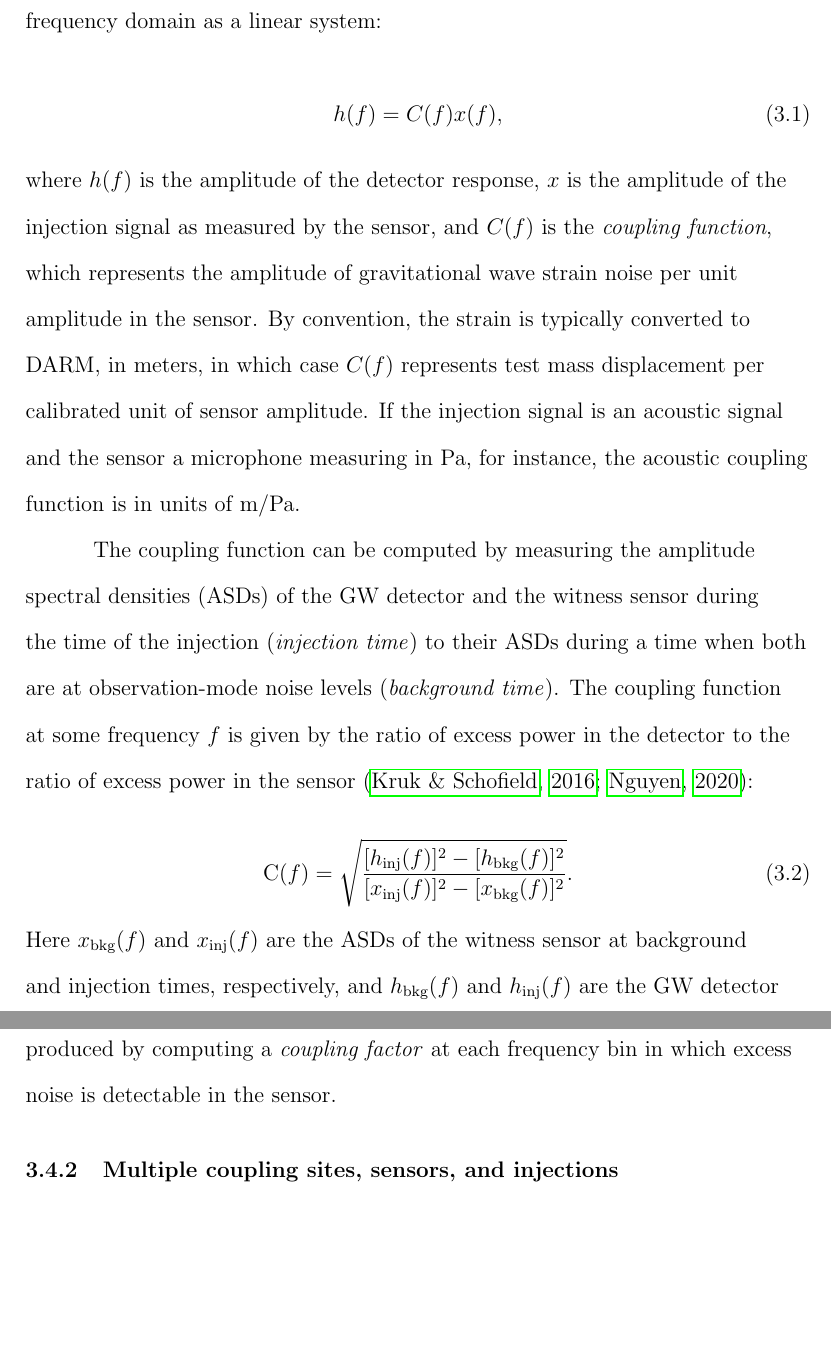
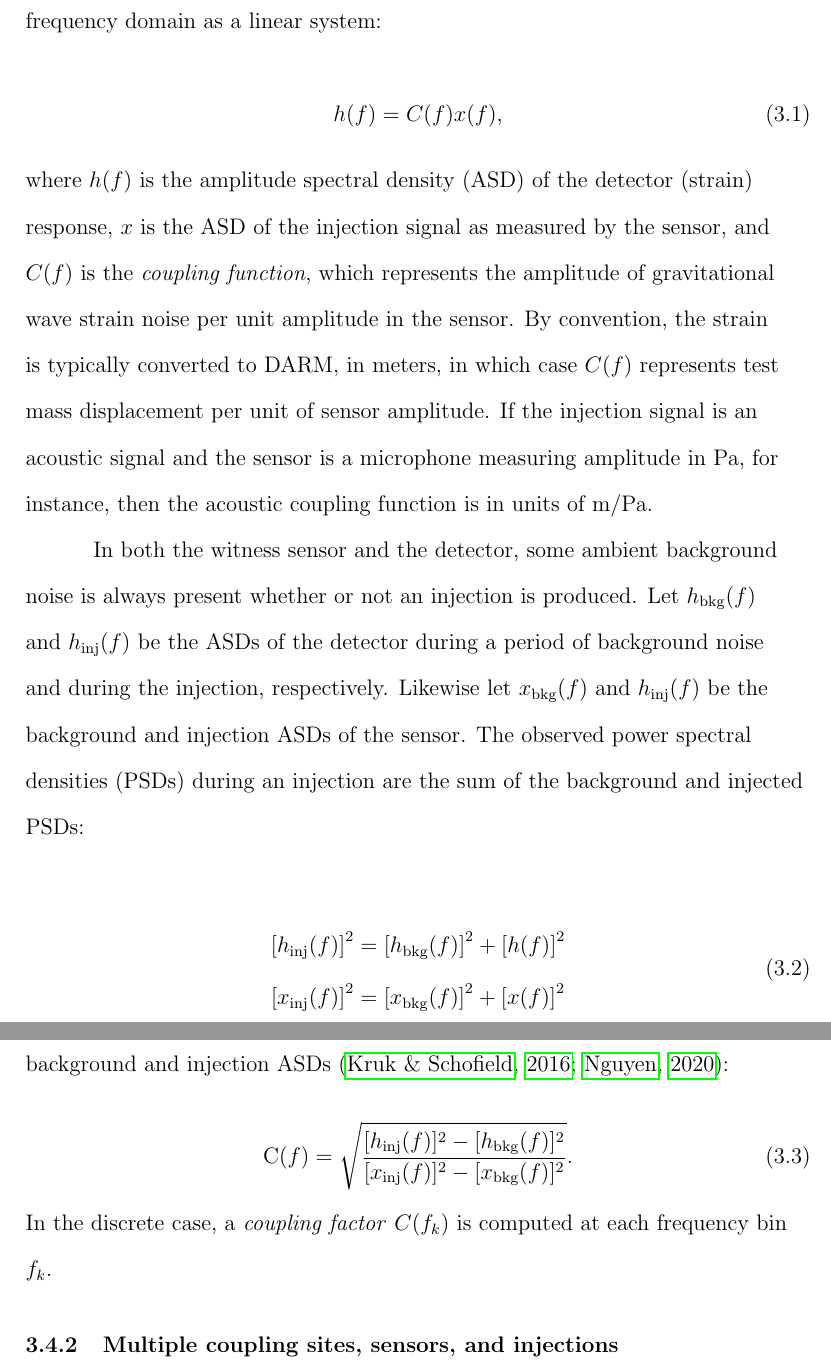
Before and after one commit to pdqnguyen/dissertation, a LaTeX thesis (main.tex, which reads macros.tex, noise.tex): two parts of pages 33 and 34 of 59, joined at a grey line, cut so that both start at the same text, the shorter picture padded with empty space. Compiled offline with pdfLaTeX.

Commit message:
add to cf introduction

```diff
--- a/macros.tex
+++ b/macros.tex
@@ -16,6 +16,11 @@
 \newcommand{\meter}{\mathrm{m}\xspace}
 \newcommand{\rthz}{\mathrm{Hz}^{1/2}\xspace}
 
+
+%%% --- math --- %%%
+
+\newcommand{\bkg}{_{\textrm{bkg}}}
+\newcommand{\inj}{_{\textrm{inj}}}
 
 %%% --- acronyms --- %%%
 
@@ -63,6 +68,8 @@
 % misc jargon
 \newacro{ASD}{amplitude spectral density}
 \newacroplural{ASD}[ASDs]{amplitude spectral densities}
+\newacro{PSD}{power spectral density}
+\newacroplural{PSD}[PSDs]{power spectral densities}
 \newacro{RF}{radio-frequency}
 \newacro{SNR}{signal-to-noise ratio}
 \newacro{DQR}{Data Quality Report}
--- a/noise.tex
+++ b/noise.tex
@@ -182,18 +191,25 @@ The coupling mechanism can be modeled in the frequency domain as a linear system
 \begin{equation}\label{eq:cf_model}
 	h(f) = C(f) x(f),
 \end{equation}
-where $h(f)$ is the amplitude of the detector response, $x$ is the amplitude of the injection signal as measured by the sensor, and $C(f)$ is the \textit{coupling function}, which represents the amplitude of gravitational wave strain noise per unit amplitude in the sensor.
-By convention, the strain is typically converted to \ac{DARM}, in meters, in which case $C(f)$ represents  test mass displacement per calibrated unit of sensor amplitude.
-If the injection signal is an acoustic signal and the sensor a microphone measuring in Pa, for instance, the acoustic coupling function is in units of m/Pa.
+where $h(f)$ is the \ac{ASD} of the detector (strain) response, $x$ is the \ac{ASD} of the injection signal as measured by the sensor, and $C(f)$ is the \textit{coupling function}, which represents the amplitude of gravitational wave strain noise per unit amplitude in the sensor.
+By convention, the strain is typically converted to \ac{DARM}, in meters, in which case $C(f)$ represents  test mass displacement per unit of sensor amplitude.
+If the injection signal is an acoustic signal and the sensor is a microphone measuring amplitude in Pa, for instance, then the acoustic coupling function is in units of m/Pa.
 
-The coupling function can be computed by measuring the \acp{ASD} of the \ac{GW} detector and the witness sensor during the time of the injection (\textit{injection time}) to their \acp{ASD} during a time when both are at observation-mode noise levels (\textit{background time}).
-The coupling function at some frequency $f$ is given by the ratio of excess power in the detector to the ratio of excess power in the sensor~\citep{Kruk_2016, pem_code}:
+In both the witness sensor and the detector, some ambient background noise is always present whether or not an injection is produced. Let $h\bkg(f)$ and $h\inj(f)$ be the \acp{ASD} of the detector during a period of background noise and during the injection, respectively. Likewise let $x\bkg(f)$ and $h\inj(f)$ be the background and injection \acp{ASD} of the sensor. The observed \acp{PSD} during an injection are the sum of the background and injected \acp{PSD}:
+
+\begin{align}
+	\begin{split}\label{eq:excess_power}
+		\left[h\inj(f)\right]^2 &= \left[h\bkg(f)\right]^2 + \left[h(f)\right]^2\\
+		\left[x\inj(f)\right]^2 &= \left[x\bkg(f)\right]^2 + \left[x(f)\right]^2
+	\end{split}
+\end{align}
+
+Combining~\ref{eq:cf_model} and~\ref{eq:excess_power}, we can measure the coupling function from the background and injection \acp{ASD}~\citep{Kruk_2016, pem_code}:
 
 \begin{equation}\label{eq:cf}
 	\mathrm{C}(f) = \sqrt{\frac{[h_{\textrm{inj}}(f)]^2 - [h_{\textrm{bkg}}(f)]^2}{[x_{\textrm{inj}}(f)]^2 - [x_{\textrm{bkg}}(f)]^2}}.
 \end{equation}
-Here $x_{\textrm{bkg}}(f)$ and $x_{\textrm{inj}}(f)$ are the \acp{ASD} of the witness sensor at background and injection times, respectively, and $h_{\textrm{bkg}}(f)$ and $h_{\textrm{inj}}(f)$ are the \ac{GW} detector \acp{ASD} at background and injection times.
-The coupling function for a sensor is produced by computing a \textit{coupling factor} at each frequency bin in which excess noise is detectable in the sensor.
+In the discrete case, a \textit{coupling factor} $C(f_k)$ is computed at each frequency bin $f_k$.
 
 \subsection{Multiple coupling sites, sensors, and injections}
 
```
Also changed, not shown: main.pdf, noise.tex (9 more changed lines).
